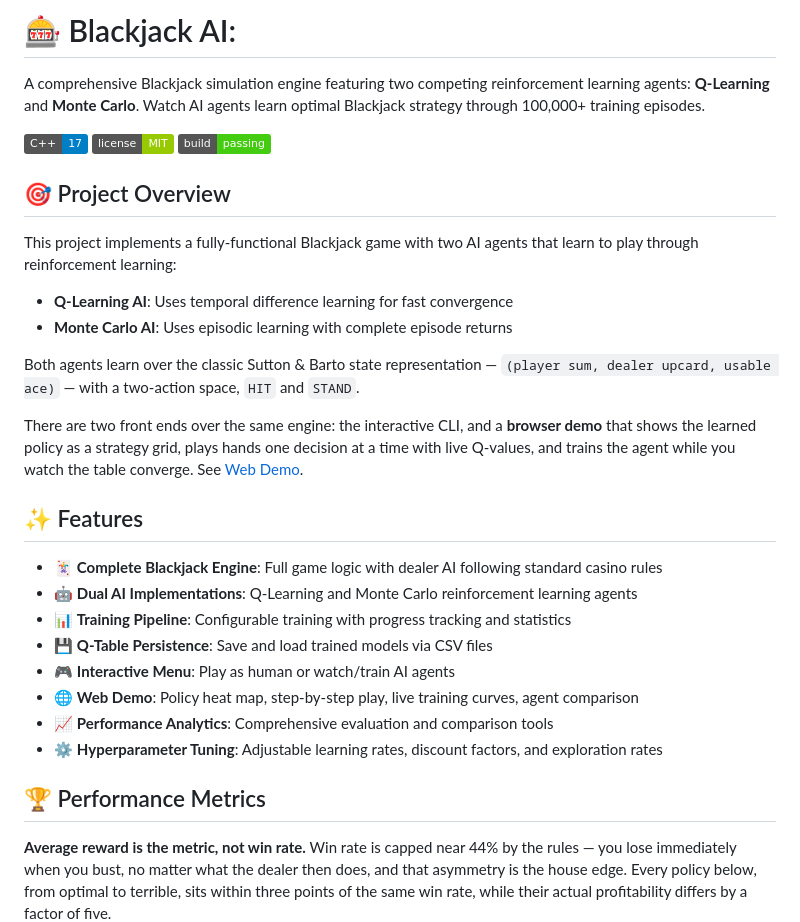
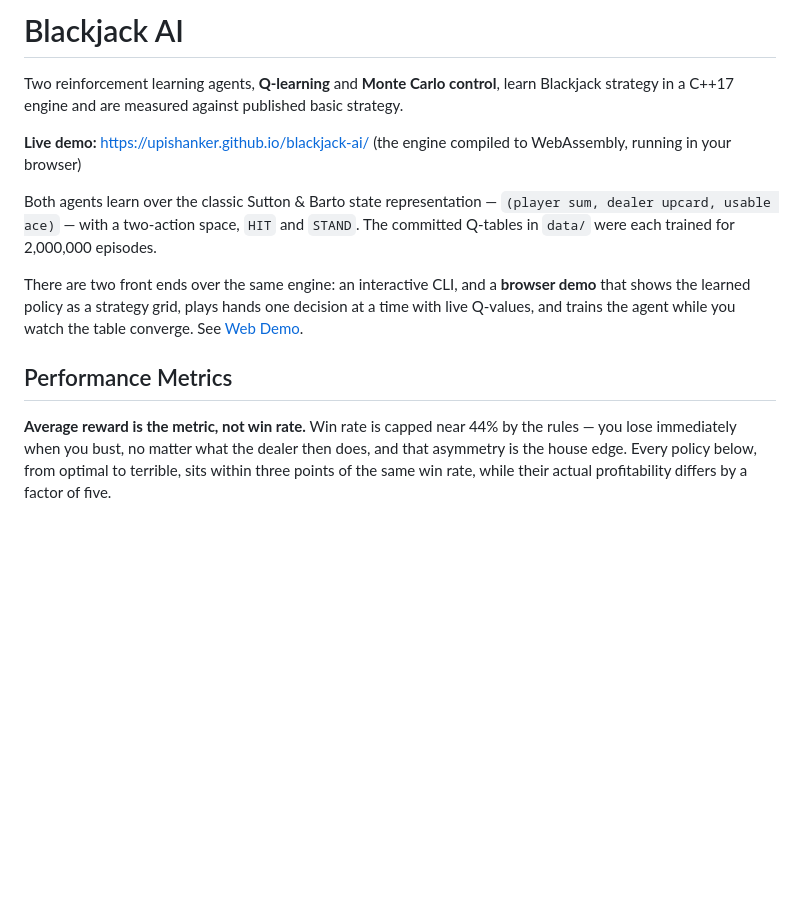
Before and after one commit to upishanker/blackjack-ai, a Markdown page: README.md, the part around one of its changes. Rendered like a GitHub page; badges without logos; blank space fills up the shorter version.

```diff
--- a/README.md
+++ b/README.md
@@ -1,22 +1,17 @@
-# 🎰 Blackjack AI:
+# Blackjack AI
 
-A comprehensive Blackjack simulation engine featuring two competing reinforcement learning agents: **Q-Learning** and **Monte Carlo**. Watch AI agents learn optimal Blackjack strategy through 100,000+ training episodes.
+Two reinforcement learning agents, **Q-learning** and **Monte Carlo control**,
+learn Blackjack strategy in a C++17 engine and are measured against published
+basic strategy.
 
-![C++](https://img.shields.io/badge/C++-17-blue.svg)
-![License](https://img.shields.io/badge/license-MIT-green.svg)
-![Build](https://img.shields.io/badge/build-passing-brightgreen.svg)
-
-## 🎯 Project Overview
-
-This project implements a fully-functional Blackjack game with two AI agents that learn to play through reinforcement learning:
-
-- **Q-Learning AI**: Uses temporal difference learning for fast convergence
-- **Monte Carlo AI**: Uses episodic learning with complete episode returns
+**Live demo:** https://upishanker.github.io/blackjack-ai/ (the engine compiled
+to WebAssembly, running in your browser)
 
 Both agents learn over the classic Sutton & Barto state representation —
 `(player sum, dealer upcard, usable ace)` — with a two-action space, `HIT` and
-`STAND`.
+`STAND`. The committed Q-tables in `data/` were each trained for 2,000,000
+episodes.
 
-There are two front ends over the same engine: the interactive CLI, and a
+There are two front ends over the same engine: an interactive CLI, and a
 **browser demo** that shows the learned policy as a strategy grid, plays hands
 one decision at a time with live Q-values, and trains the agent while you watch
@@ -24,16 +19,5 @@ the table converge. See [Web Demo](#-web-demo).
 
-## ✨ Features
-
-- 🃏 **Complete Blackjack Engine**: Full game logic with dealer AI following standard casino rules
-- 🤖 **Dual AI Implementations**: Q-Learning and Monte Carlo reinforcement learning agents
-- 📊 **Training Pipeline**: Configurable training with progress tracking and statistics
-- 💾 **Q-Table Persistence**: Save and load trained models via CSV files
-- 🎮 **Interactive Menu**: Play as human or watch/train AI agents
-- 🌐 **Web Demo**: Policy heat map, step-by-step play, live training curves, agent comparison
-- 📈 **Performance Analytics**: Comprehensive evaluation and comparison tools
-- ⚙️ **Hyperparameter Tuning**: Adjustable learning rates, discount factors, and exploration rates
-
-## 🏆 Performance Metrics
+## Performance Metrics
 
 **Average reward is the metric, not win rate.** Win rate is capped near 44% by
 the rules — you lose immediately when you bust, no matter what the dealer then
```
Also changed, not shown: other parts of README.md (+27 -124 lines).
